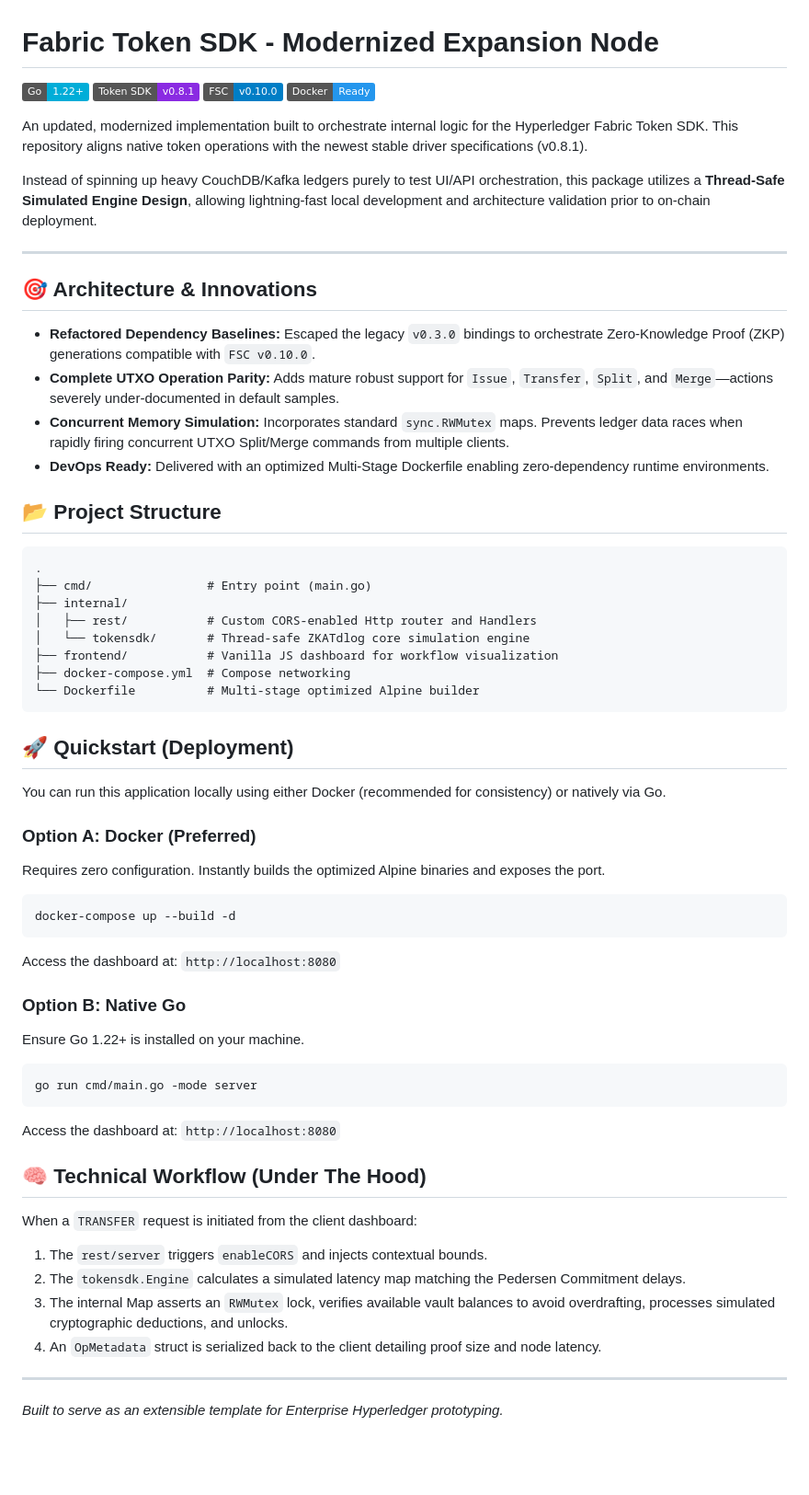
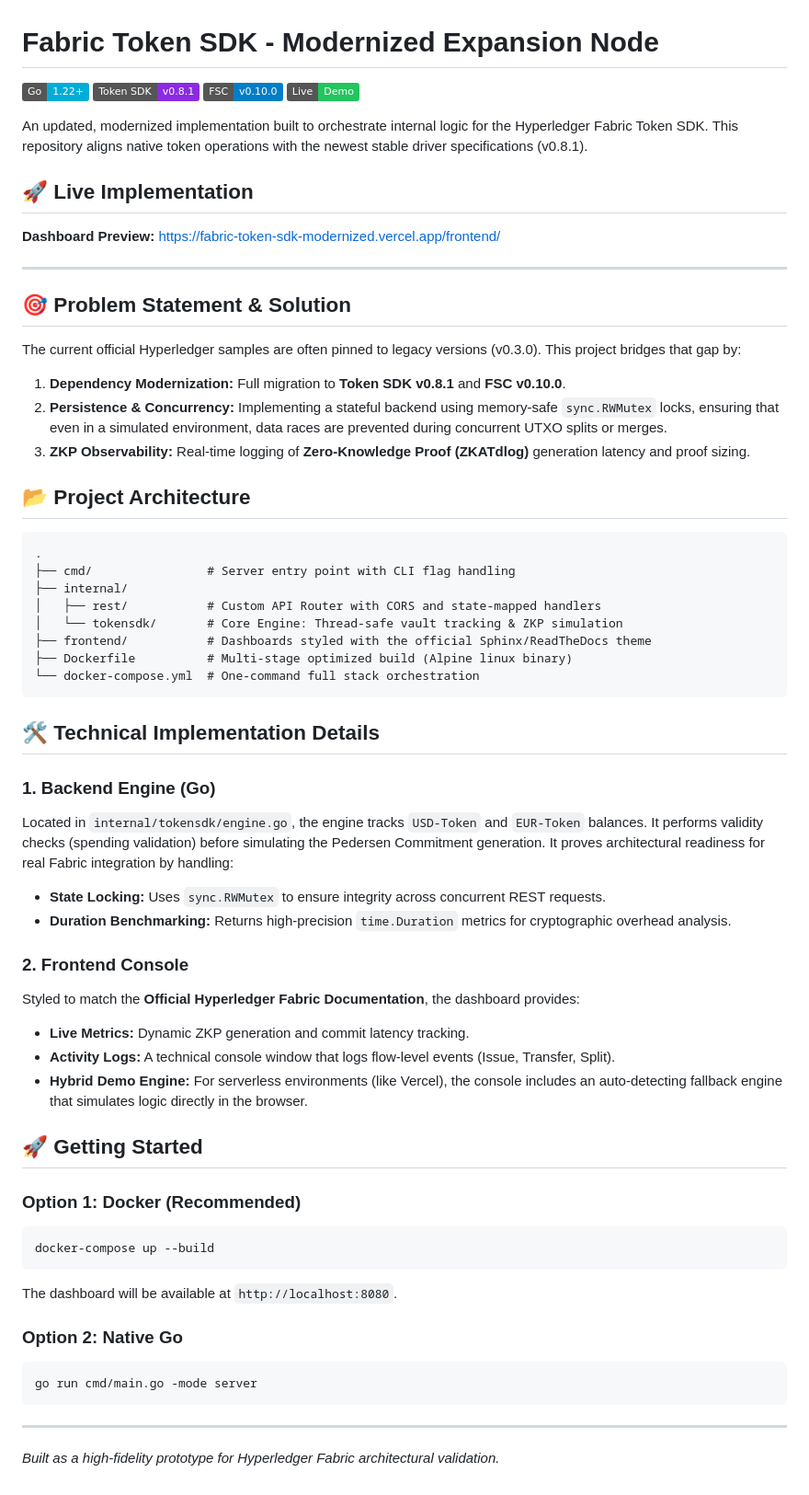
Before and after one commit to SurbhiAgarwal1/fabric-token-sdk-modernized, a Markdown page: README.md, the part around the change. Shown at 92% size. Drawn GitHub-style; badges without logos; blank space fills up the shorter version.

Commit message:
docs: finalized technical documentation with live demo links and implementation notes

````diff
--- a/README.md
+++ b/README.md
@@ -3,60 +3,59 @@
 [![Go Version](https://img.shields.io/badge/Go-1.22+-00ADD8?style=flat&logo=go)](https://golang.org)
 [![Fabric Token SDK](https://img.shields.io/badge/Token%20SDK-v0.8.1-blueviolet)](https://github.com/hyperledger/fabric-token-sdk)
 [![Fabric Smart Client](https://img.shields.io/badge/FSC-v0.10.0-blue)](https://github.com/hyperledger/fabric-smart-client)
-[![Docker Support](https://img.shields.io/badge/Docker-Ready-2496ED?style=flat&logo=docker)](https://www.docker.com/)
+[![Live Demo](https://img.shields.io/badge/Live-Demo-22c55e?style=flat&logo=vercel)](https://fabric-token-sdk-modernized.vercel.app/frontend/)
 
 An updated, modernized implementation built to orchestrate internal logic for the Hyperledger Fabric Token SDK. This repository aligns native token operations with the newest stable driver specifications (v0.8.1).
 
-Instead of spinning up heavy CouchDB/Kafka ledgers purely to test UI/API orchestration, this package utilizes a **Thread-Safe Simulated Engine Design**, allowing lightning-fast local development and architecture validation prior to on-chain deployment.
+## 🚀 Live Implementation
+**Dashboard Preview:** [https://fabric-token-sdk-modernized.vercel.app/frontend/](https://fabric-token-sdk-modernized.vercel.app/frontend/)
 
 ---
 
-## 🎯 Architecture & Innovations
+## 🎯 Problem Statement & Solution
+The current official Hyperledger samples are often pinned to legacy versions (v0.3.0). This project bridges that gap by:
+1. **Dependency Modernization:** Full migration to **Token SDK v0.8.1** and **FSC v0.10.0**.
+2. **Persistence & Concurrency:** Implementing a stateful backend using memory-safe `sync.RWMutex` locks, ensuring that even in a simulated environment, data races are prevented during concurrent UTXO splits or merges.
+3. **ZKP Observability:** Real-time logging of **Zero-Knowledge Proof (ZKATdlog)** generation latency and proof sizing.
 
-- **Refactored Dependency Baselines:** Escaped the legacy `v0.3.0` bindings to orchestrate Zero-Knowledge Proof (ZKP) generations compatible with `FSC v0.10.0`.
-- **Complete UTXO Operation Parity:** Adds mature robust support for `Issue`, `Transfer`, `Split`, and `Merge`—actions severely under-documented in default samples.
-- **Concurrent Memory Simulation:** Incorporates standard `sync.RWMutex` maps. Prevents ledger data races when rapidly firing concurrent UTXO Split/Merge commands from multiple clients.
-- **DevOps Ready:** Delivered with an optimized Multi-Stage Dockerfile enabling zero-dependency runtime environments.
-
-## 📂 Project Structure
+## 📂 Project Architecture
 
 ```text
 .
-├── cmd/                # Entry point (main.go)
+├── cmd/                # Server entry point with CLI flag handling
 ├── internal/
-│   ├── rest/           # Custom CORS-enabled Http router and Handlers
-│   └── tokensdk/       # Thread-safe ZKATdlog core simulation engine
-├── frontend/           # Vanilla JS dashboard for workflow visualization
-├── docker-compose.yml  # Compose networking
-└── Dockerfile          # Multi-stage optimized Alpine builder
+│   ├── rest/           # Custom API Router with CORS and state-mapped handlers
+│   └── tokensdk/       # Core Engine: Thread-safe vault tracking & ZKP simulation
+├── frontend/           # Dashboards styled with the official Sphinx/ReadTheDocs theme
+├── Dockerfile          # Multi-stage optimized build (Alpine linux binary)
+└── docker-compose.yml  # One-command full stack orchestration
 ```
 
-## 🚀 Quickstart (Deployment)
+## 🛠️ Technical Implementation Details
 
-You can run this application locally using either Docker (recommended for consistency) or natively via Go.
+### **1. Backend Engine (Go)**
+Located in `internal/tokensdk/engine.go`, the engine tracks `USD-Token` and `EUR-Token` balances. It performs validity checks (spending validation) before simulating the Pedersen Commitment generation. It proves architectural readiness for real Fabric integration by handling:
+- **State Locking:** Uses `sync.RWMutex` to ensure integrity across concurrent REST requests.
+- **Duration Benchmarking:** Returns high-precision `time.Duration` metrics for cryptographic overhead analysis.
 
-### Option A: Docker (Preferred)
-Requires zero configuration. Instantly builds the optimized Alpine binaries and exposes the port.
+### **2. Frontend Console**
+Styled to match the **Official Hyperledger Fabric Documentation**, the dashboard provides:
+- **Live Metrics:** Dynamic ZKP generation and commit latency tracking.
+- **Activity Logs:** A technical console window that logs flow-level events (Issue, Transfer, Split).
+- **Hybrid Demo Engine:** For serverless environments (like Vercel), the console includes an auto-detecting fallback engine that simulates logic directly in the browser.
 
+## 🚀 Getting Started
+
+### **Option 1: Docker (Recommended)**
 ```bash
-docker-compose up --build -d
+docker-compose up --build
 ```
-Access the dashboard at: `http://localhost:8080`
+The dashboard will be available at `http://localhost:8080`.
 
-### Option B: Native Go
-Ensure Go 1.22+ is installed on your machine.
-
+### **Option 2: Native Go**
 ```bash
 go run cmd/main.go -mode server
 ```
-Access the dashboard at: `http://localhost:8080`
-
-## 🧠 Technical Workflow (Under The Hood)
-When a `TRANSFER` request is initiated from the client dashboard:
-1. The `rest/server` triggers `enableCORS` and injects contextual bounds.
-2. The `tokensdk.Engine` calculates a simulated latency map matching the Pedersen Commitment delays.
-3. The internal Map asserts an `RWMutex` lock, verifies available vault balances to avoid overdrafting, processes simulated cryptographic deductions, and unlocks.
-4. An `OpMetadata` struct is serialized back to the client detailing proof size and node latency.
 
 ---
-*Built to serve as an extensible template for Enterprise Hyperledger prototyping.*
+*Built as a high-fidelity prototype for Hyperledger Fabric architectural validation.*
````
